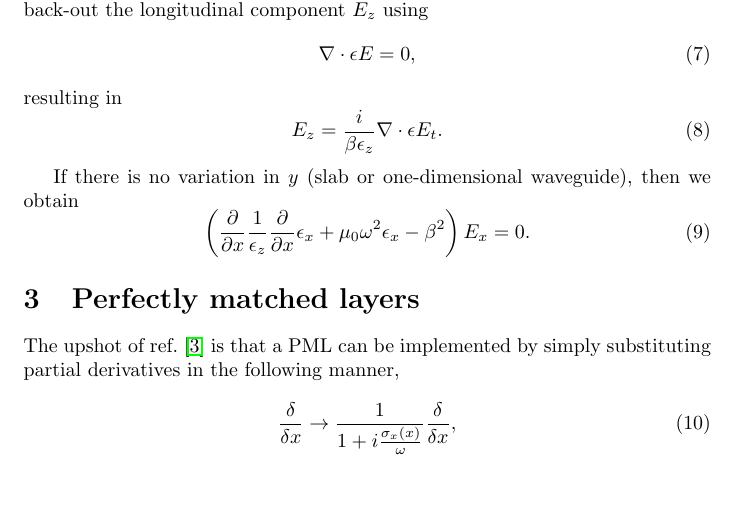
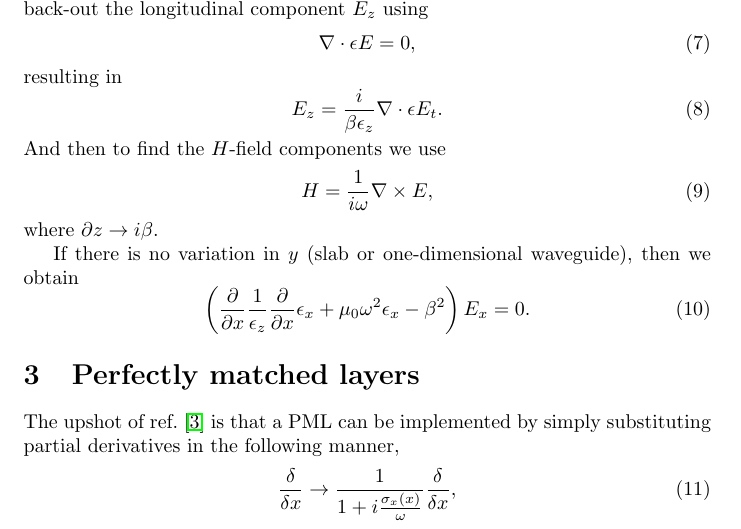
Before and after one commit to JesseLu/objective-first, a LaTeX document (demo1/doc/theory.tex): part of page 2 of 2, cut so that both start at the same text, the shorter picture padded with empty space. Compiled offline with pdfLaTeX.

```diff
--- a/demo1/doc/theory.tex
+++ b/demo1/doc/theory.tex
@@ -44,6 +44,9 @@
 \be \dvg \eps E = 0, \ee
 resulting in
 \be E_z = \frac{i}{\beta \eps_z} \dvg \eps E_t. \ee
+And then to find the $H$-field components we use
+\be H = \inv{i \omega} \curl E, \ee
+where $\del z \rightarrow i \beta$.
 
 If there is no variation in $y$ (slab or one-dimensional waveguide),
 then we obtain
```
Also changed, not shown: demo1/doc/theory.pdf, 6 other files.
